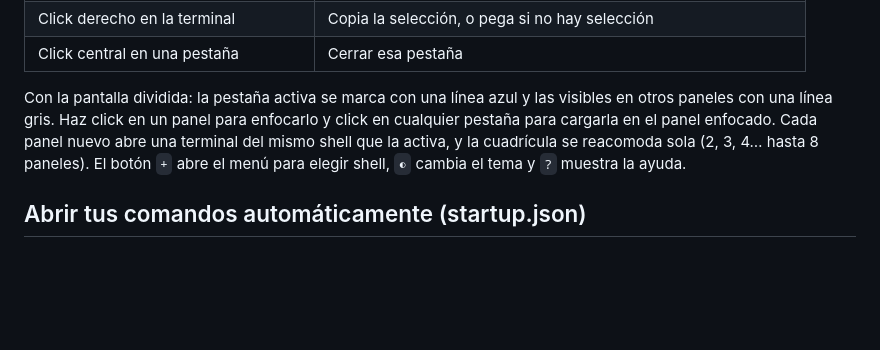
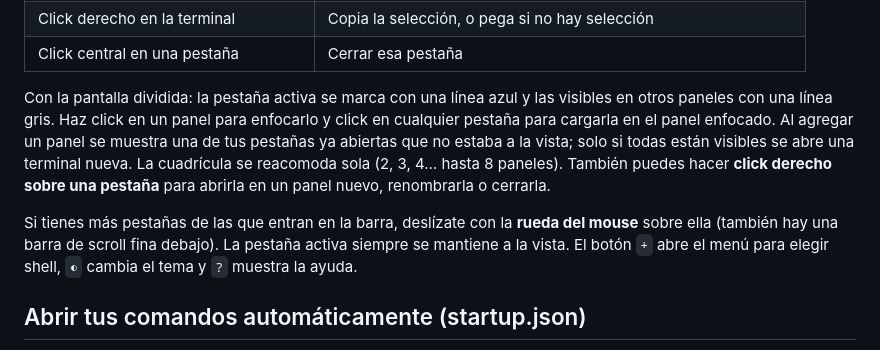
Before and after one commit to wMallll/TerminalHub, a Markdown page: README.md, the part around the change. Drawn GitHub-style; blank space fills up the shorter version.

Commit message:
:memo: Document tab scrolling and split behavior with open tabs

```diff
--- a/README.md
+++ b/README.md
@@ -72,7 +72,9 @@ La configuración se guarda automáticamente en `%APPDATA%\TerminalHub\terminalh
 | Click derecho en la terminal | Copia la selección, o pega si no hay selección |
 | Click central en una pestaña | Cerrar esa pestaña |
 
-Con la pantalla dividida: la pestaña activa se marca con una línea azul y las visibles en otros paneles con una línea gris. Haz click en un panel para enfocarlo y click en cualquier pestaña para cargarla en el panel enfocado. Cada panel nuevo abre una terminal del mismo shell que la activa, y la cuadrícula se reacomoda sola (2, 3, 4… hasta 8 paneles). El botón `+` abre el menú para elegir shell, `◐` cambia el tema y `?` muestra la ayuda.
+Con la pantalla dividida: la pestaña activa se marca con una línea azul y las visibles en otros paneles con una línea gris. Haz click en un panel para enfocarlo y click en cualquier pestaña para cargarla en el panel enfocado. Al agregar un panel se muestra una de tus pestañas ya abiertas que no estaba a la vista; solo si todas están visibles se abre una terminal nueva. La cuadrícula se reacomoda sola (2, 3, 4… hasta 8 paneles). También puedes hacer **click derecho sobre una pestaña** para abrirla en un panel nuevo, renombrarla o cerrarla.
+
+Si tienes más pestañas de las que entran en la barra, deslízate con la **rueda del mouse** sobre ella (también hay una barra de scroll fina debajo). La pestaña activa siempre se mantiene a la vista. El botón `+` abre el menú para elegir shell, `◐` cambia el tema y `?` muestra la ayuda.
 
 ## Abrir tus comandos automáticamente (startup.json)
 
```
